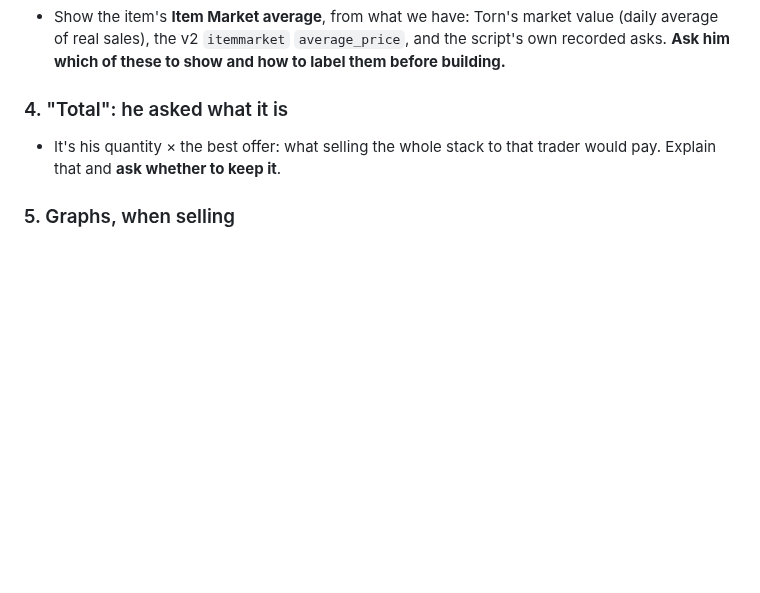
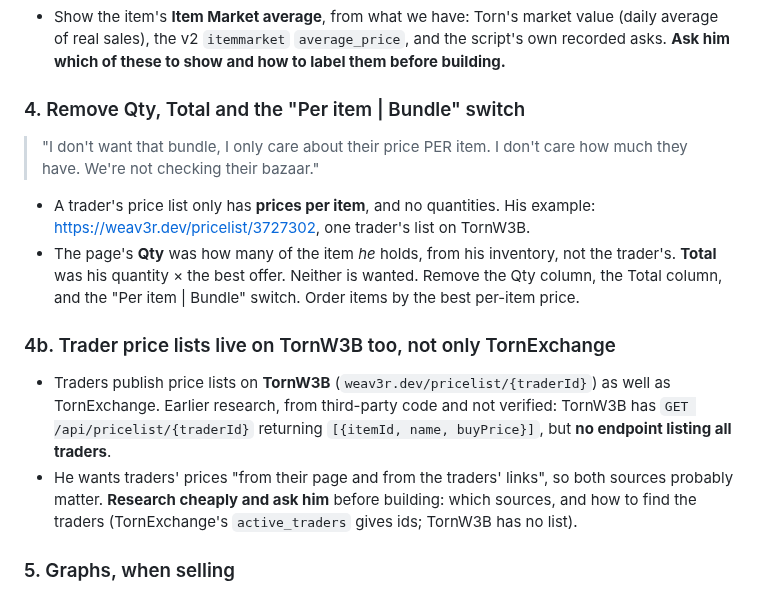
Before and after one commit to abrahamdelosreyes17-oss/torn-moneymaker-releases, a Markdown page: HANDOFF.md, the part around the change. Rendered like a GitHub page; blank space fills up the shorter version.

Commit message:
HANDOFF: per-item prices only; remove Qty, Total and Bundle; TornW3B price lists
Trader price lists have prices per item and no quantities. Qty was the
owner's own inventory count and Total was Qty x offer: neither is wanted.
Also notes that traders publish price lists on TornW3B
(weav3r.dev/pricelist/{id}) as well as TornExchange.

Co-Authored-By: Claude Opus 5.5 <noreply@anthropic.com>
Claude-Session: https://claude.ai/code/session_01NLwfaXR1RhMMQnP1fVHds6

```diff
--- a/HANDOFF.md
+++ b/HANDOFF.md
@@ -45,9 +45,26 @@ cost him real money.**
   and the script's own recorded asks. **Ask him which of these to show and
   how to label them before building.**
 
-### 4. "Total": he asked what it is
-- It's his quantity × the best offer: what selling the whole stack to that
-  trader would pay. Explain that and **ask whether to keep it**.
+### 4. Remove Qty, Total and the "Per item | Bundle" switch
+> "I don't want that bundle, I only care about their price PER item. I don't
+> care how much they have. We're not checking their bazaar."
+
+- A trader's price list only has **prices per item**, and no quantities. His
+  example: https://weav3r.dev/pricelist/3727302, one trader's list on TornW3B.
+- The page's **Qty** was how many of the item *he* holds, from his inventory,
+  not the trader's. **Total** was his quantity × the best offer. Neither is
+  wanted. Remove the Qty column, the Total column, and the "Per item |
+  Bundle" switch. Order items by the best per-item price.
+
+### 4b. Trader price lists live on TornW3B too, not only TornExchange
+- Traders publish price lists on **TornW3B** (`weav3r.dev/pricelist/{traderId}`)
+  as well as TornExchange. Earlier research, from third-party code and not
+  verified: TornW3B has `GET /api/pricelist/{traderId}` returning
+  `[{itemId, name, buyPrice}]`, but **no endpoint listing all traders**.
+- He wants traders' prices "from their page and from the traders' links", so
+  both sources probably matter. **Research cheaply and ask him** before
+  building: which sources, and how to find the traders (TornExchange's
+  `active_traders` gives ids; TornW3B has no list).
 
 ### 5. Graphs, when selling
 - He can't see graphs when selling. The facts:
```
